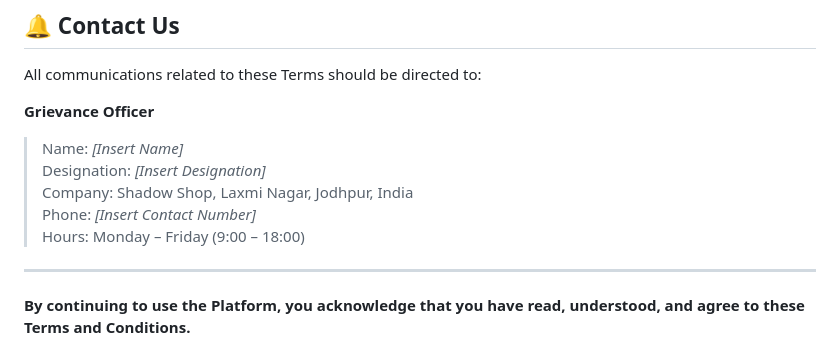
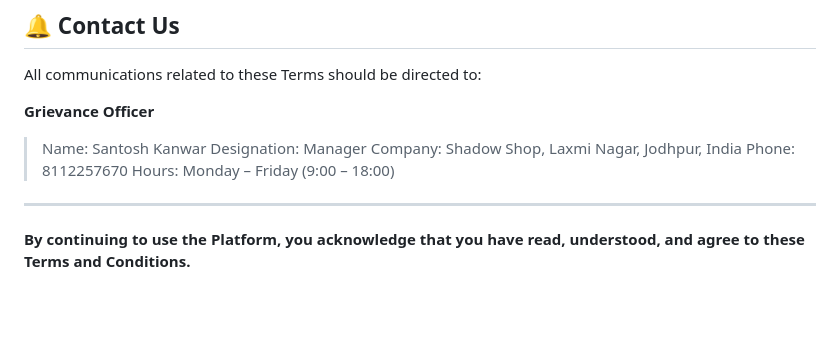
Before and after one commit to antixcodes/Void-Payment-Gateway, a Markdown page: terms.md, the part around the change. GitHub-like rendering; blank space fills up the shorter version.

```diff
--- a/terms.md
+++ b/terms.md
@@ -72,10 +72,10 @@ This document governs your use of the Shadow Shop Discord platform (the “Platf
 All communications related to these Terms should be directed to:
 
 **Grievance Officer**
-> Name: *[Insert Name]*
-> Designation: *[Insert Designation]*
+> Name: Santosh Kanwar
+> Designation: Manager
 > Company: Shadow Shop, Laxmi Nagar, Jodhpur, India
-> Phone: *[Insert Contact Number]*
+> Phone: 8112257670
 > Hours: Monday – Friday (9:00 – 18:00)
 
 ---
```
